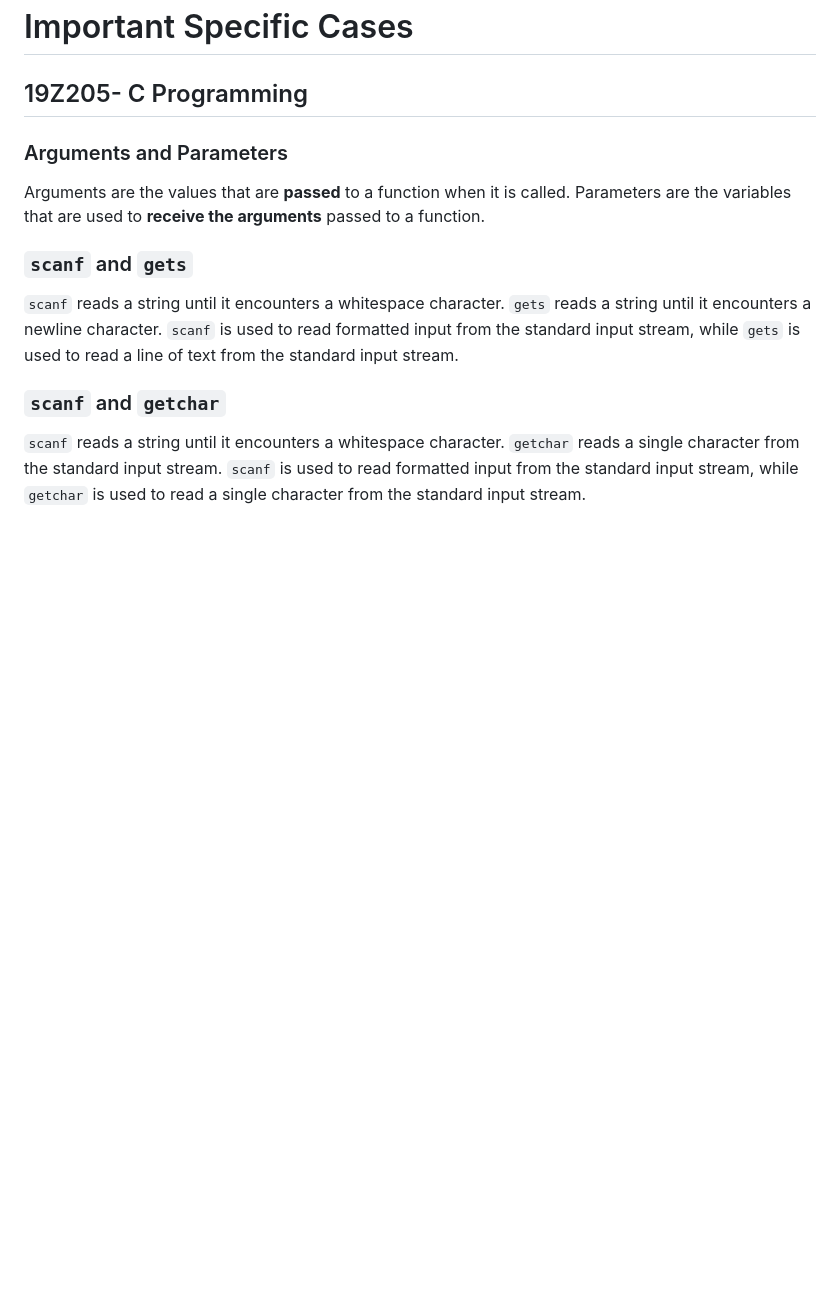
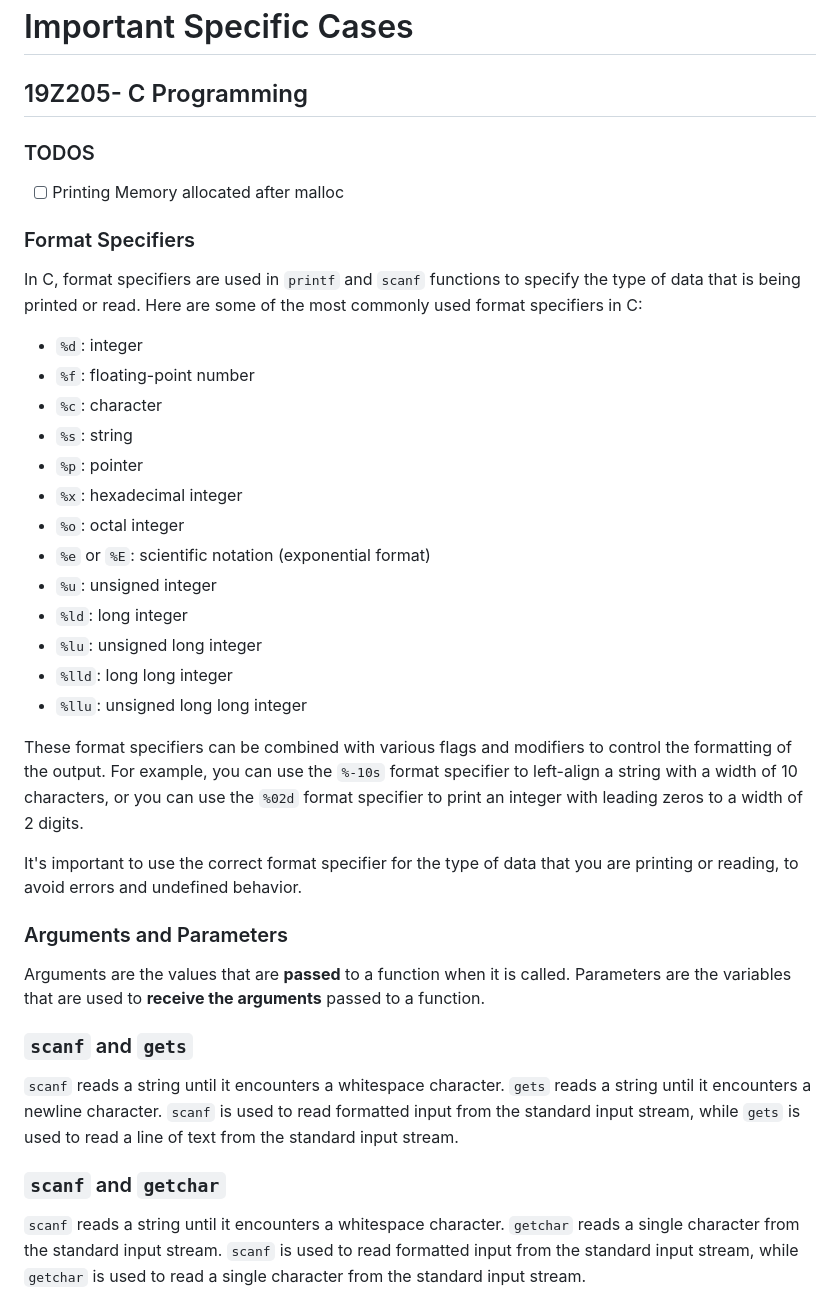
Before and after one commit to akashShanmugraj/programming-notes, a Markdown page: 19Z205 - C Programming/important.md, the part around the change printed below. Rendered like a GitHub page; blank space fills up the shorter version.

```diff
--- a/19Z205 - C Programming/important.md
+++ b/19Z205 - C Programming/important.md
@@ -1,6 +1,30 @@
 # Important Specific Cases
 
 ## 19Z205- C Programming
+
+### TODOS
+- [ ] Printing Memory allocated after malloc
+
+### Format Specifiers
+In C, format specifiers are used in `printf` and `scanf` functions to specify the type of data that is being printed or read. Here are some of the most commonly used format specifiers in C:
+
+- `%d`: integer
+- `%f`: floating-point number
+- `%c`: character
+- `%s`: string
+- `%p`: pointer
+- `%x`: hexadecimal integer
+- `%o`: octal integer
+- `%e` or `%E`: scientific notation (exponential format)
+- `%u`: unsigned integer
+- `%ld`: long integer
+- `%lu`: unsigned long integer
+- `%lld`: long long integer
+- `%llu`: unsigned long long integer
+
+These format specifiers can be combined with various flags and modifiers to control the formatting of the output. For example, you can use the `%-10s` format specifier to left-align a string with a width of 10 characters, or you can use the `%02d` format specifier to print an integer with leading zeros to a width of 2 digits.
+
+It's important to use the correct format specifier for the type of data that you are printing or reading, to avoid errors and undefined behavior.
 
 ### Arguments and Parameters
 
```
Also changed, not shown: other parts of 19Z205 - C Programming/important.md (+49 -1 lines).
